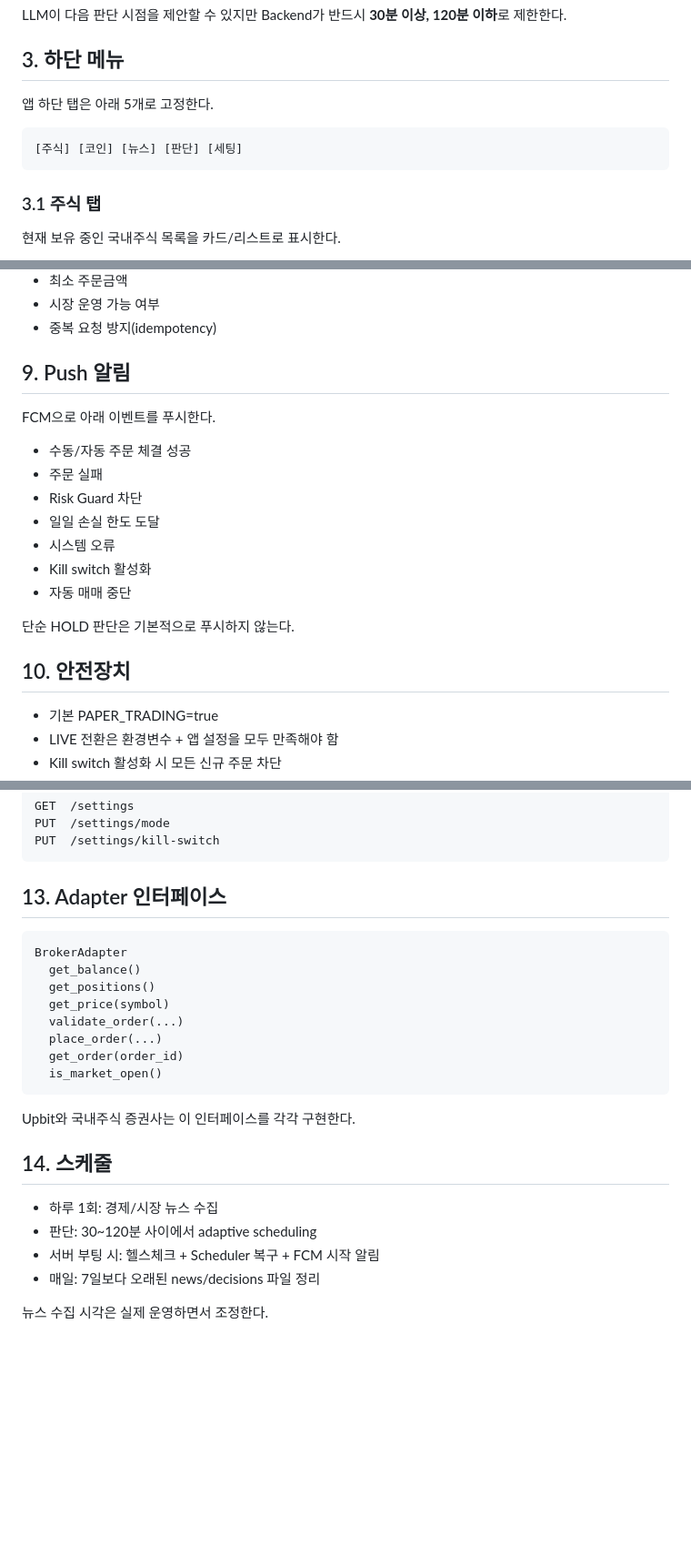
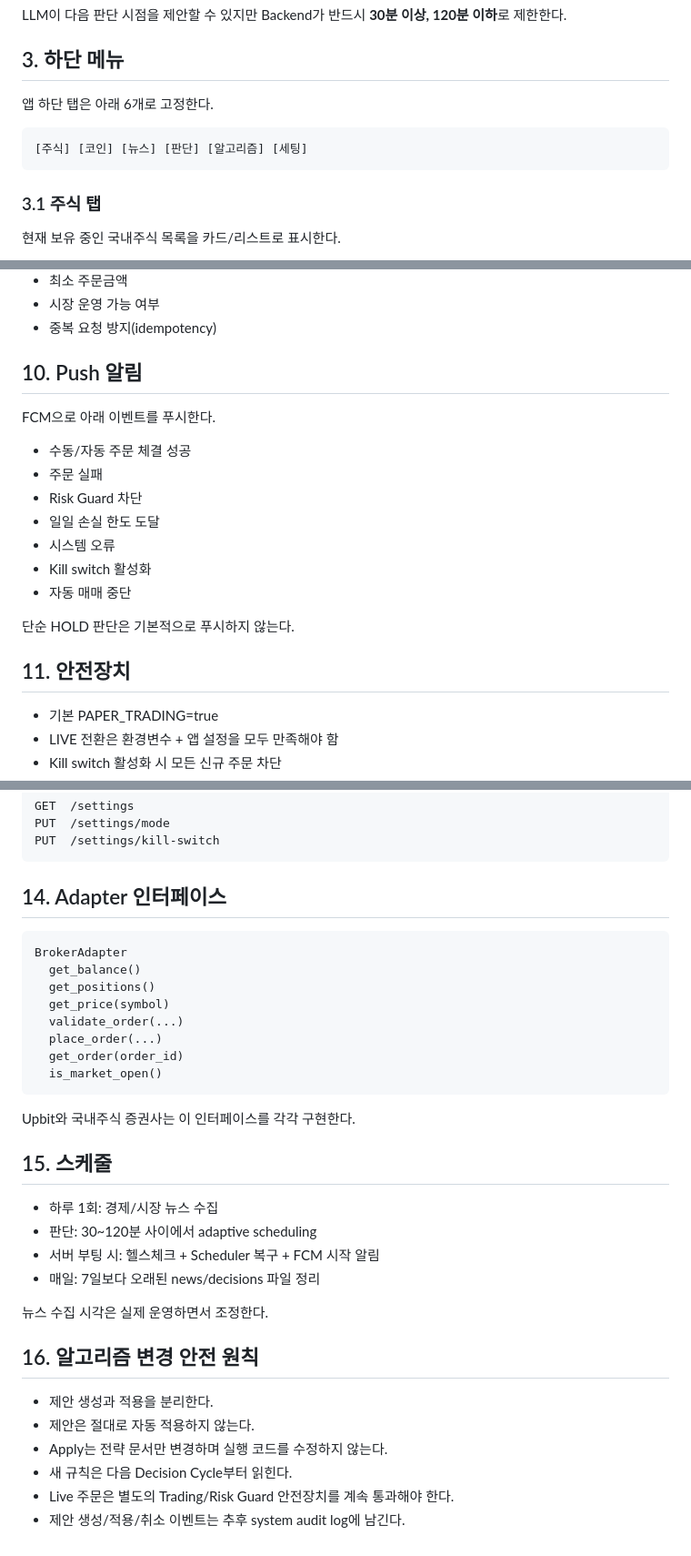
Before and after one commit to ohhamin/meme_v1, a Markdown page: docs/ARCHITECTURE.md, 3 parts joined by grey strips. Shown at 91% size. GitHub-like rendering; blank space fills up the shorter version.

````diff
--- a/docs/ARCHITECTURE.md
+++ b/docs/ARCHITECTURE.md
@@ -55,10 +55,10 @@ LLM이 다음 판단 시점을 제안할 수 있지만 Backend가 반드시 **30
 
 ## 3. 하단 메뉴
 
-앱 하단 탭은 아래 5개로 고정한다.
+앱 하단 탭은 아래 6개로 고정한다.
 
 ```text
-[주식] [코인] [뉴스] [판단] [세팅]
+[주식] [코인] [뉴스] [판단] [알고리즘] [세팅]
 ```
 
 ### 3.1 주식 탭
@@ -299,7 +380,7 @@ Broker Adapter
 - 시장 운영 가능 여부
 - 중복 요청 방지(idempotency)
 
-## 9. Push 알림
+## 10. Push 알림
 
 FCM으로 아래 이벤트를 푸시한다.
 
@@ -313,7 +394,7 @@ FCM으로 아래 이벤트를 푸시한다.
 
 단순 HOLD 판단은 기본적으로 푸시하지 않는다.
 
-## 10. 안전장치
+## 11. 안전장치
 
 - 기본 PAPER_TRADING=true
 - LIVE 전환은 환경변수 + 앱 설정을 모두 만족해야 함
@@ -373,7 +454,7 @@ PUT  /settings/mode
 PUT  /settings/kill-switch
 ```
 
-## 13. Adapter 인터페이스
+## 14. Adapter 인터페이스
 
 ```text
 BrokerAdapter
@@ -388,7 +469,7 @@ BrokerAdapter
 
 Upbit와 국내주식 증권사는 이 인터페이스를 각각 구현한다.
 
-## 14. 스케줄
+## 15. 스케줄
 
 - 하루 1회: 경제/시장 뉴스 수집
 - 판단: 30~120분 사이에서 adaptive scheduling
@@ -396,3 +477,13 @@ Upbit와 국내주식 증권사는 이 인터페이스를 각각 구현한다.
 - 매일: 7일보다 오래된 news/decisions 파일 정리
 
 뉴스 수집 시각은 실제 운영하면서 조정한다.
+
+
+## 16. 알고리즘 변경 안전 원칙
+
+- 제안 생성과 적용을 분리한다.
+- 제안은 절대로 자동 적용하지 않는다.
+- Apply는 전략 문서만 변경하며 실행 코드를 수정하지 않는다.
+- 새 규칙은 다음 Decision Cycle부터 읽힌다.
+- Live 주문은 별도의 Trading/Risk Guard 안전장치를 계속 통과해야 한다.
+- 제안 생성/적용/취소 이벤트는 추후 system audit log에 남긴다.
````
Also changed, not shown: other parts of docs/ARCHITECTURE.md (+85 -4 lines).
